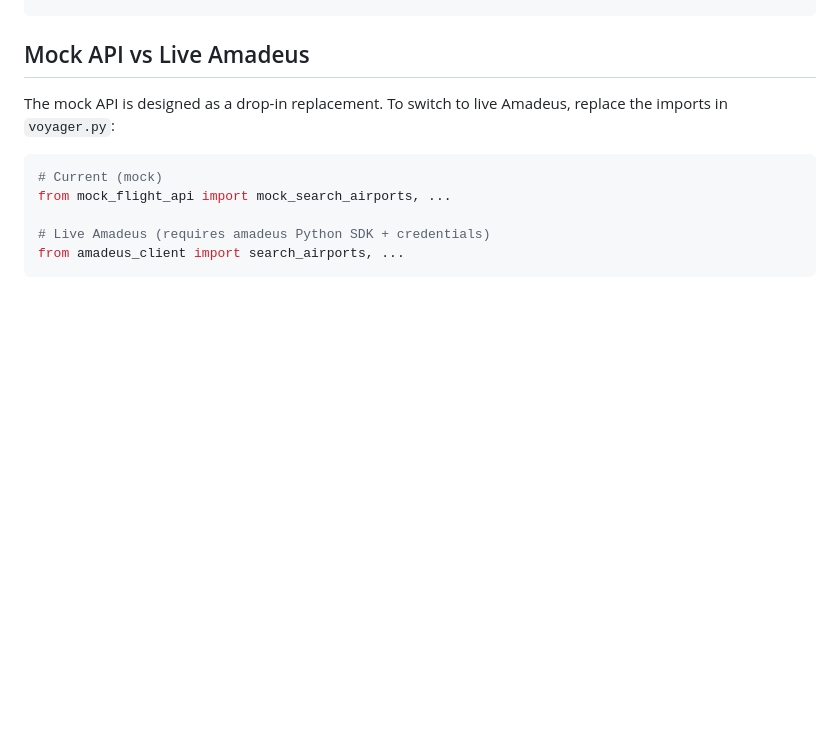
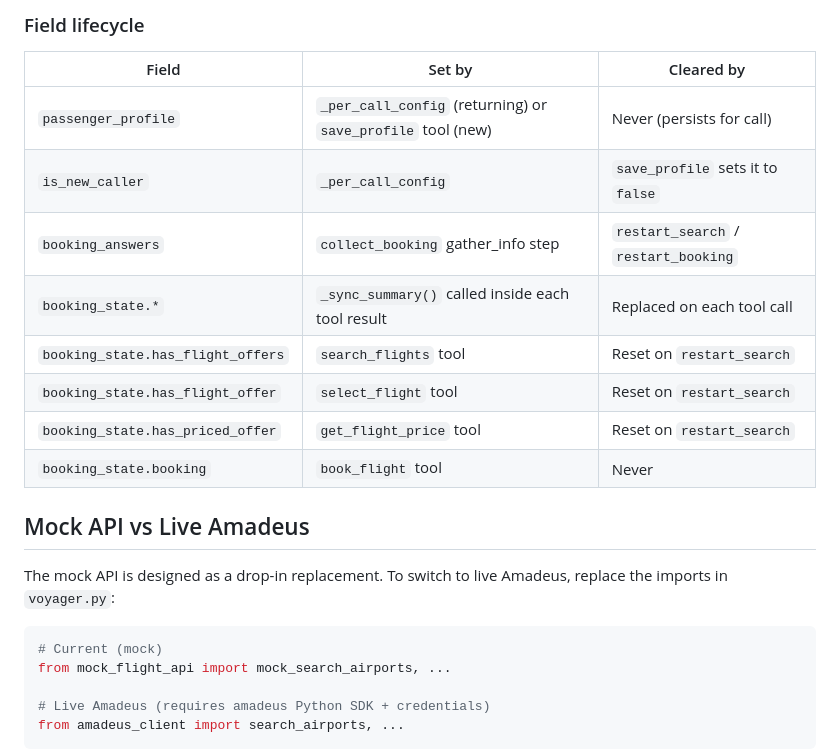
Before and after one commit to signalwire-demos/goair, a Markdown page: README.md, the part around one of its changes. Drawn GitHub-style; blank space fills up the shorter version.

```diff
--- a/README.md
+++ b/README.md
@@ -364,3 +444,16 @@ goair/
+### Field lifecycle
+
+| Field | Set by | Cleared by |
+|-------|--------|------------|
+| `passenger_profile` | `_per_call_config` (returning) or `save_profile` tool (new) | Never (persists for call) |
+| `is_new_caller` | `_per_call_config` | `save_profile` sets it to `false` |
+| `booking_answers` | `collect_booking` gather_info step | `restart_search` / `restart_booking` |
+| `booking_state.*` | `_sync_summary()` called inside each tool result | Replaced on each tool call |
+| `booking_state.has_flight_offers` | `search_flights` tool | Reset on `restart_search` |
+| `booking_state.has_flight_offer` | `select_flight` tool | Reset on `restart_search` |
+| `booking_state.has_priced_offer` | `get_flight_price` tool | Reset on `restart_search` |
+| `booking_state.booking` | `book_flight` tool | Never |
+
 ## Mock API vs Live Amadeus
 
 The mock API is designed as a drop-in replacement. To switch to live Amadeus, replace the imports in `voyager.py`:
```
Also changed, not shown: other parts of README.md (+80 -0 lines).
